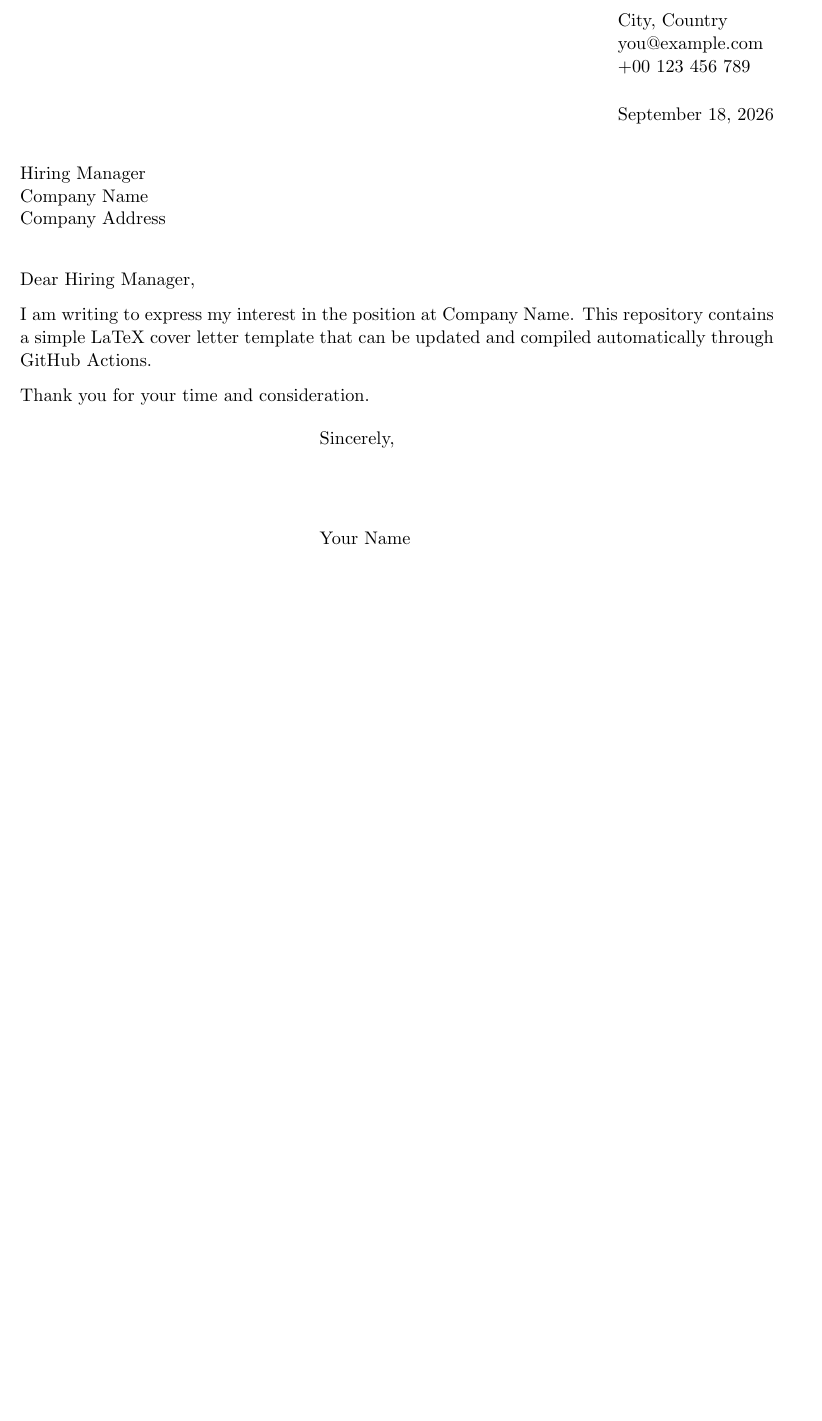
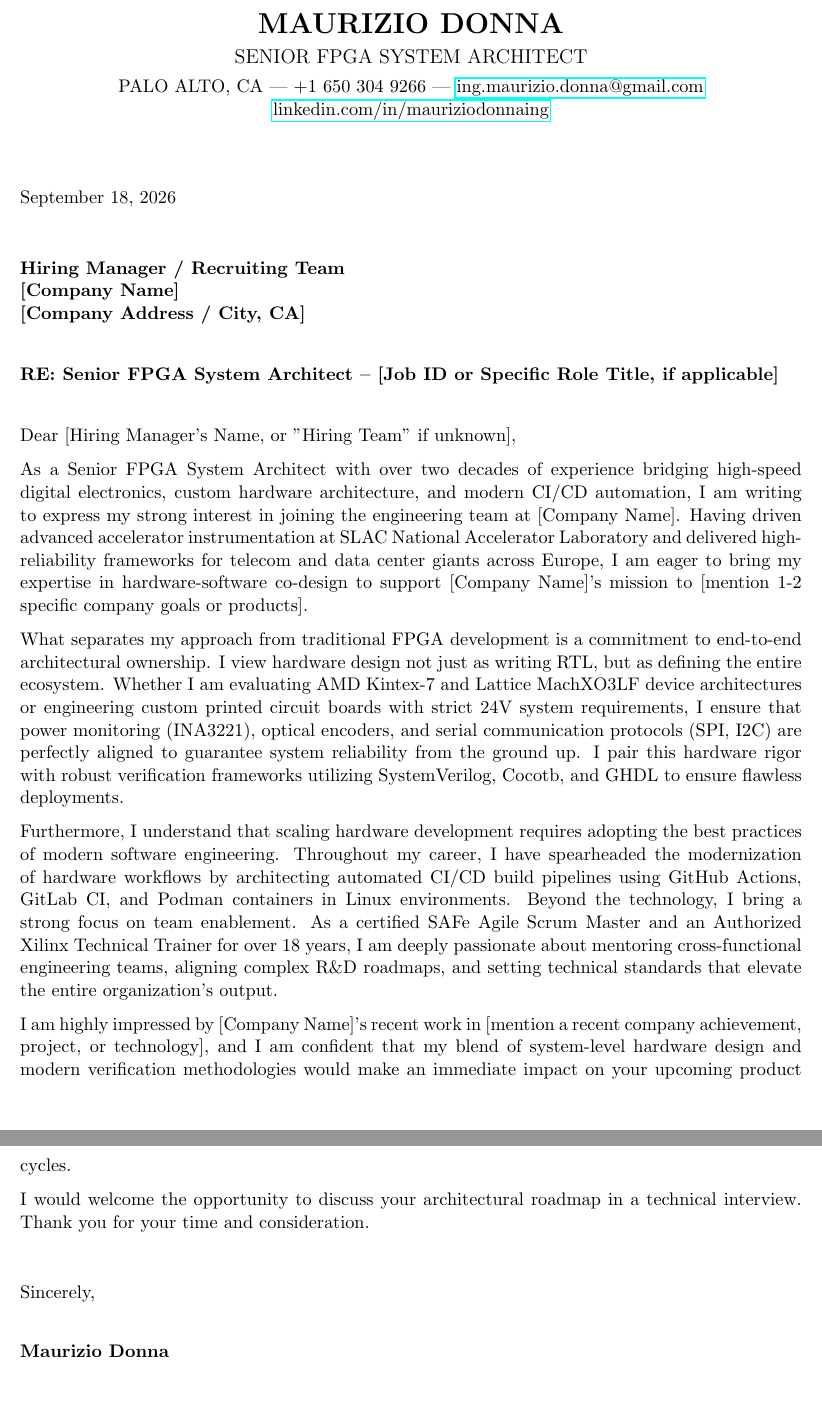
Before and after one commit to MaDMeuy/CV_MaD, a LaTeX document (cover-letter.tex): part of the page before the commit and two parts of pages 1 and 2 of 2 after it, the two joined at a grey line, cut at the place of the change, the shorter picture padded with empty space. Compiled offline with pdfLaTeX.

Commit message:
Update cover-letter.tex

```diff
--- a/cover-letter.tex
+++ b/cover-letter.tex
@@ -3,21 +3,52 @@
 \usepackage[margin=1in]{geometry}
-\usepackage[hidelinks]{hyperref}
-
-\signature{Your Name}
-\address{City, Country \\ \href{mailto:you@example.com}{you@example.com} \\ +00 123 456 789}
+\usepackage{hyperref}
+\usepackage{parskip} % Automatically adds space between paragraphs and removes indentation
 
 \begin{document}
 
-\begin{letter}{Hiring Manager \\ Company Name \\ Company Address}
+% Matching Header (Same style as your CV)
+\begin{center}
+    {\LARGE \textbf{MAURIZIO DONNA}}\\[4pt]
+    {\large SENIOR FPGA SYSTEM ARCHITECT}\\[4pt]
+    PALO ALTO, CA | +1 650 304 9266 | \href{mailto:ing.maurizio.donna@gmail.com}{ing.maurizio.donna@gmail.com}\\
+    \href{https://linkedin.com/in/mauriziodonnaing}{linkedin.com/in/mauriziodonnaing}
+\end{center}
 
-\opening{Dear Hiring Manager,}
+\vspace{3em} % Space between header and date
 
-I am writing to express my interest in the position at Company Name. This repository contains a simple LaTeX cover letter template that can be updated and compiled automatically through GitHub Actions.
+\today % Automatically inserts today's date
 
-Thank you for your time and consideration.
+\vspace{2em}
 
-\closing{Sincerely,}
+\noindent
+\textbf{Hiring Manager / Recruiting Team}\\
+\textbf{[Company Name]}\\
+\textbf{[Company Address / City, CA]}
 
-\end{letter}
+\vspace{1.5em}
+
+\noindent
+\textbf{RE: Senior FPGA System Architect -- [Job ID or Specific Role Title, if applicable]}
+
+\vspace{1.5em}
+
+\noindent
+Dear [Hiring Manager's Name, or "Hiring Team" if unknown],
+
+As a Senior FPGA System Architect with over two decades of experience bridging high-speed digital electronics, custom hardware architecture, and modern CI/CD automation, I am writing to express my strong interest in joining the engineering team at [Company Name]. Having driven advanced accelerator instrumentation at SLAC National Accelerator Laboratory and delivered high-reliability frameworks for telecom and data center giants across Europe, I am eager to bring my expertise in hardware-software co-design to support [Company Name]'s mission to [mention 1-2 specific company goals or products].
+
+What separates my approach from traditional FPGA development is a commitment to end-to-end architectural ownership. I view hardware design not just as writing RTL, but as defining the entire ecosystem. Whether I am evaluating AMD Kintex-7 and Lattice MachXO3LF device architectures or engineering custom printed circuit boards with strict 24V system requirements, I ensure that power monitoring (INA3221), optical encoders, and serial communication protocols (SPI, I2C) are perfectly aligned to guarantee system reliability from the ground up. I pair this hardware rigor with robust verification frameworks utilizing SystemVerilog, Cocotb, and GHDL to ensure flawless deployments.
+
+Furthermore, I understand that scaling hardware development requires adopting the best practices of modern software engineering. Throughout my career, I have spearheaded the modernization of hardware workflows by architecting automated CI/CD build pipelines using GitHub Actions, GitLab CI, and Podman containers in Linux environments. Beyond the technology, I bring a strong focus on team enablement. As a certified SAFe Agile Scrum Master and an Authorized Xilinx Technical Trainer for over 18 years, I am deeply passionate about mentoring cross-functional engineering teams, aligning complex R\&D roadmaps, and setting technical standards that elevate the entire organization's output.
+
+I am highly impressed by [Company Name]'s recent work in [mention a recent company achievement, project, or technology], and I am confident that my blend of system-level hardware design and modern verification methodologies would make an immediate impact on your upcoming product cycles.
+
+I would welcome the opportunity to discuss your architectural roadmap in a technical interview. Thank you for your time and consideration.
+
+\vspace{2em}
+
+\noindent
+Sincerely,\\[2em]
+\textbf{Maurizio Donna}
 
 \end{document}
```
Also changed, not shown: cover-letter.tex (4 more changed lines).
